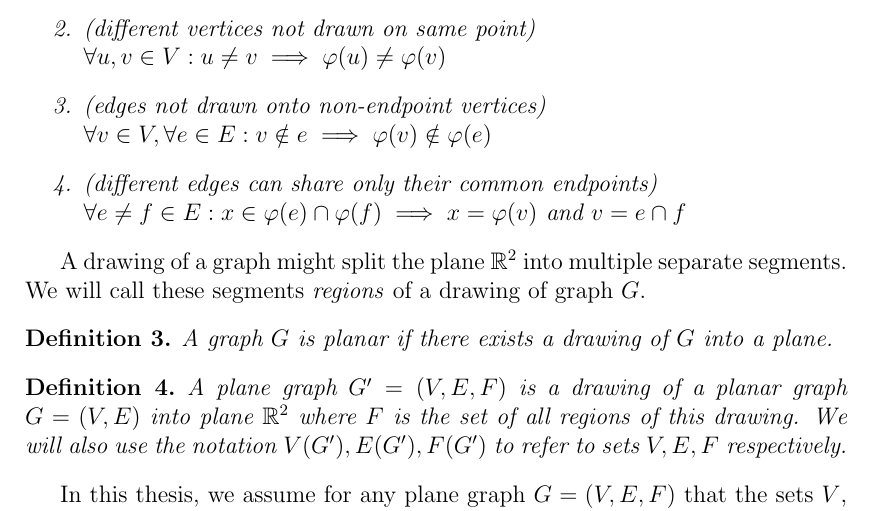
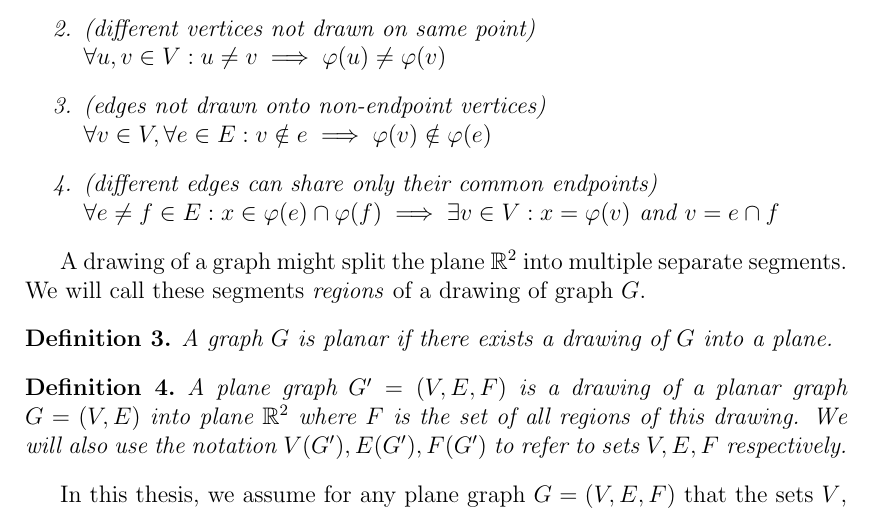
Before and after one commit to hartmaj2/plat-arch-solids-coloring, a LaTeX thesis (Paper/thesis.tex, which reads Paper/1geo_to_graphs.tex): part of page 10 of 27, cut so that both start at the same text. Compiled offline with pdfLaTeX.

Commit message:
Updates from Overleaf

```diff
--- a/Paper/1geo_to_graphs.tex
+++ b/Paper/1geo_to_graphs.tex
@@ -52,7 +52,7 @@ Since we are interested in Platonic and Archimedean solids, whose graphs are all
 
         \item (edges not drawn onto non-endpoint vertices) \\ $\forall v \in V, \forall e \in E: v \notin e \implies \varphi(v) \notin \varphi(e)$
 
-        \item (different edges can share only their common endpoints) \\ $\forall e \neq f \in E : x \in \varphi(e) \cap \varphi(f) \implies x = \varphi(v)$ and $v = e \cap f$
+        \item (different edges can share only their common endpoints) \\ $\forall e \neq f \in E : x \in \varphi(e) \cap \varphi(f) \implies \exists v \in V: x = \varphi(v)$ and $v = e \cap f$
     \end{enumerate}
 \end{definition}
 
```
